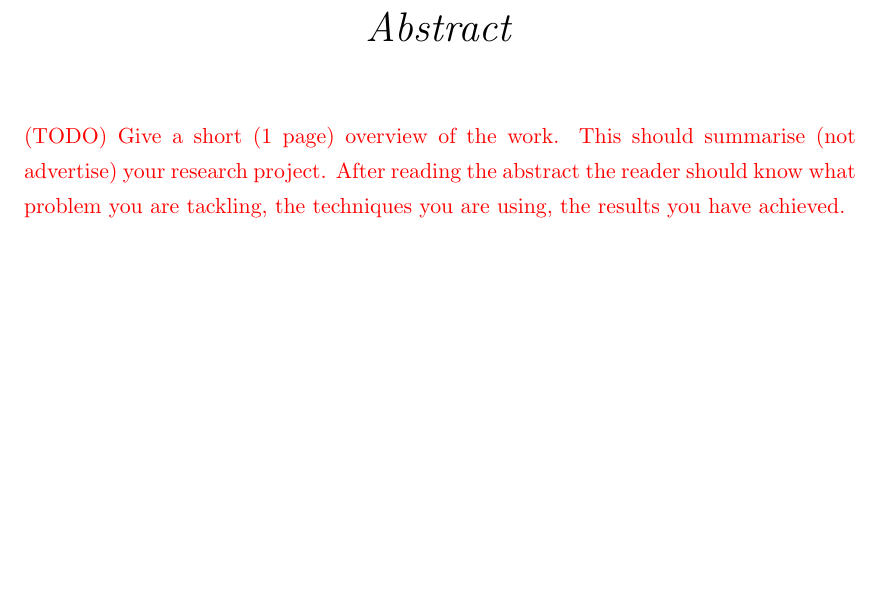
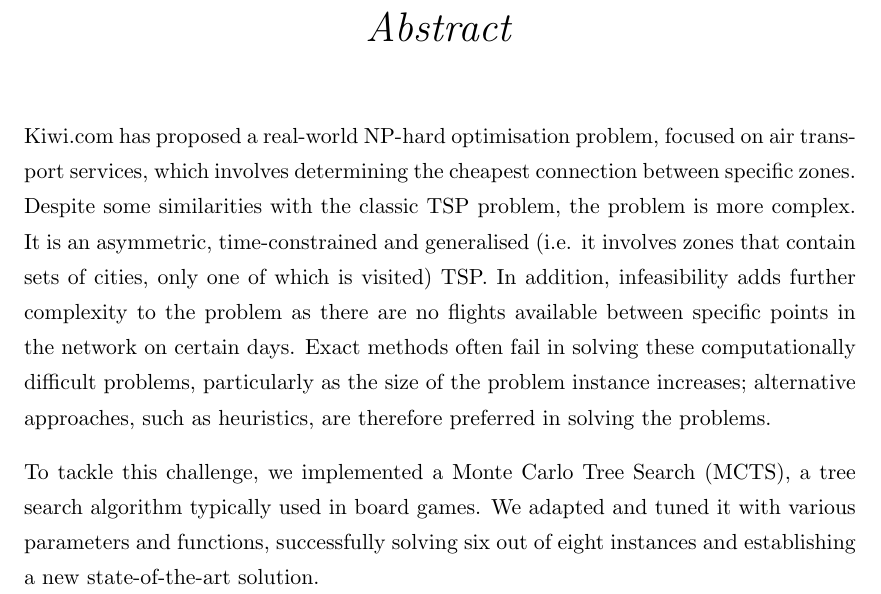
Before and after one commit to adasilva33/LU_Kiwi_TSP_Challenge_2_Thesis, a LaTeX thesis (Report/Thesis-main/main.tex, which reads Report/Thesis-main/First_Pages/Abstract.tex): part of page 3 of 153, cut so that both start at the same text, the shorter picture padded with empty space. Compiled offline with pdfLaTeX.

Commit message:
Update Abstract.tex

```diff
--- a/Report/Thesis-main/First_Pages/Abstract.tex
+++ b/Report/Thesis-main/First_Pages/Abstract.tex
@@ -2,7 +2,11 @@
 
 \abstract{\addtocontents{toc}{\vspace{1em}}
 
-\todo{Give a short (1 page) overview of the work. This should summarise (not advertise) your research project. After reading the abstract the reader should know what problem you are tackling, the techniques you are using, the results you have achieved.}
+    %    \todo{Give a short (1 page) overview of the work. This should summarise (not advertise) your research project. After reading the abstract the reader should know what problem you are tackling, the techniques you are using, the results you have achieved.}
 }
 
+Kiwi.com has proposed a real-world NP-hard optimisation problem, focused on air transport services, which involves determining the cheapest connection between specific zones. Despite some similarities with the classic TSP problem, the problem is more complex. It is an asymmetric, time-constrained and generalised (i.e. it involves zones that contain sets of cities, only one of which is visited) TSP. In addition, infeasibility adds further complexity to the problem as there are no flights available between specific points in the network on certain days. Exact methods often fail in solving these computationally difficult problems, particularly as the size of the problem instance increases; alternative approaches, such as heuristics, are therefore preferred in solving the problems.
+
+To tackle this challenge, we implemented a Monte Carlo Tree Search (MCTS), a tree search algorithm typically used in board games. We adapted and tuned it with various parameters and functions, successfully solving six out of eight instances and establishing a new state-of-the-art solution.
+
 \clearpage
```
